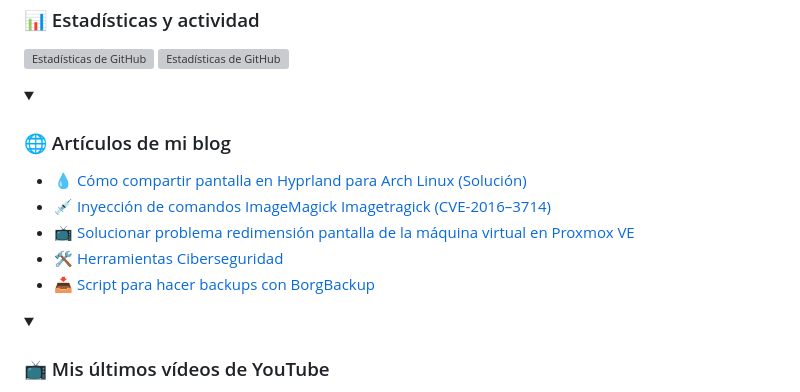
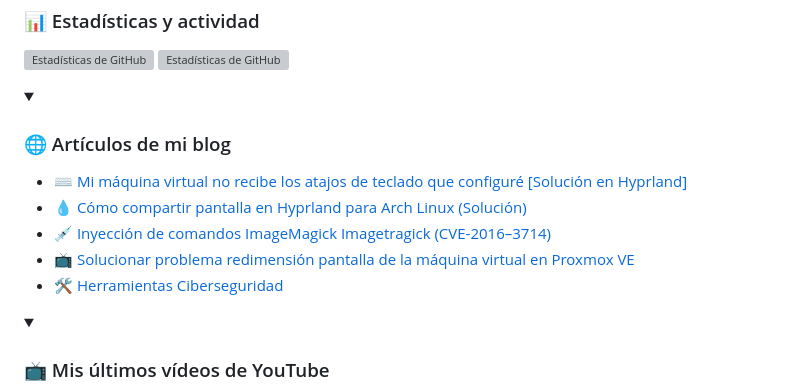
Before and after one commit to f3l3p1n0/f3l3p1n0, a Markdown page: README.md, the part around the change. Rendered like a GitHub page; folded sections open; grey boxes are pictures that could not be loaded.

Commit message:
Updated with the latest blog posts

```diff
--- a/README.md
+++ b/README.md
@@ -56,11 +56,11 @@
   <summary>&nbsp;<h3>🌐 Artículos de mi blog</h3></summary>
 
   <!-- BLOG-POST-LIST:START -->
+- [⌨️ Mi máquina virtual no recibe los atajos de teclado que configuré [Solución en Hyprland]](https://felepino.org/solucion-hyprland/)
 - [💧 Cómo compartir pantalla en Hyprland para Arch Linux &lpar;Solución&rpar;](https://felepino.org/%f0%9f%92%a7-como-compartir-pantalla-en-hyprland-para-arch-linux-solucion/)
 - [💉 Inyección de comandos ImageMagick Imagetragick &lpar;CVE-2016–3714&rpar;](https://felepino.org/%f0%9f%92%89-inyeccion-de-comandos-imagemagick-imagetragick-cve-2016-3714/)
 - [📺 Solucionar problema redimensión pantalla de la máquina virtual en Proxmox VE](https://felepino.org/%f0%9f%93%ba-solucionar-problema-redimension-pantalla-de-la-maquina-virtual-en-proxmox-ve/)
 - [🛠️ Herramientas Ciberseguridad](https://felepino.org/%f0%9f%9b%a0%ef%b8%8f-herramientas-comandos-y-utilidades-ciberseguridad/)
-- [📥 Script para hacer backups con BorgBackup](https://felepino.org/%f0%9f%93%a5-script-para-hacer-backups-con-borgbackup/)
 <!-- BLOG-POST-LIST:END -->
 
 </details>
```
